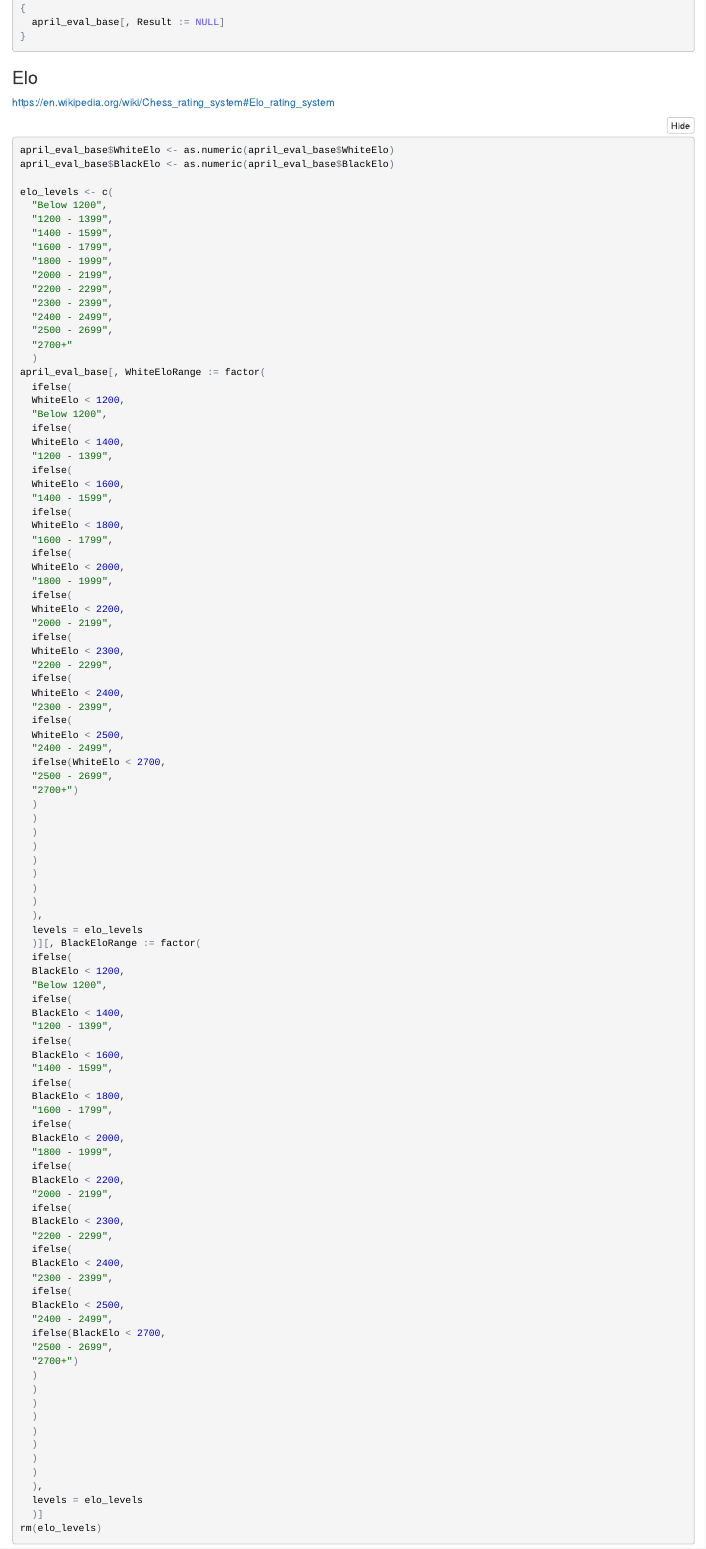
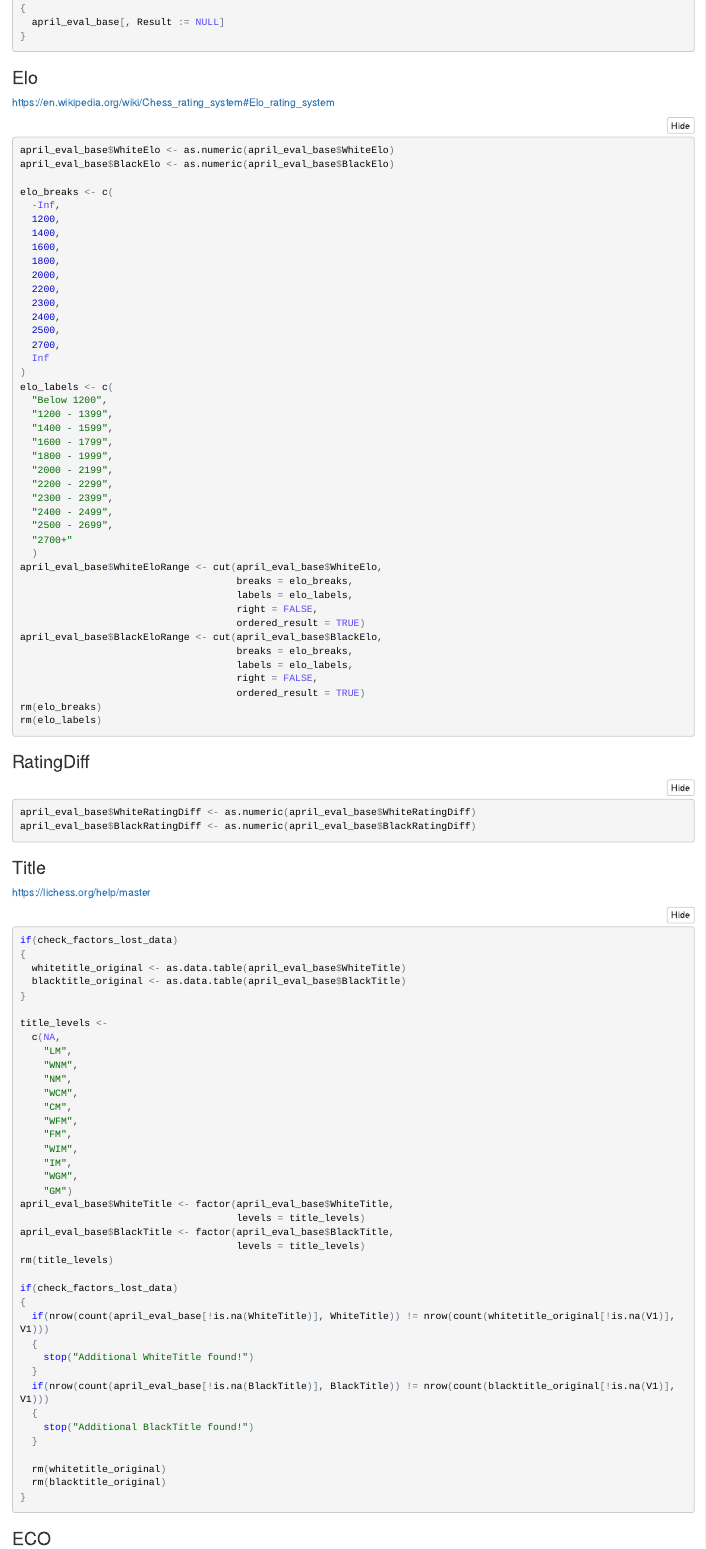
Before and after one commit to chris-w-r/lichess-database-exploration, an R Markdown document (Data Formatting and Manipulations.Rmd): the page in a window 1100 px wide, from 2180 px down. The pictures show the output file Data Formatting and Manipulations.nb.html that the author committed with the source, opened offline.

Commit message:
Streamline EloRange breaks

````diff
--- a/Data Formatting and Manipulations.Rmd
+++ b/Data Formatting and Manipulations.Rmd
@@ -116,7 +116,21 @@ if(drop_columns_after_manipulation)
 april_eval_base$WhiteElo <- as.numeric(april_eval_base$WhiteElo)
 april_eval_base$BlackElo <- as.numeric(april_eval_base$BlackElo)
 
-elo_levels <- c(
+elo_breaks <- c(
+  -Inf,
+  1200,
+  1400,
+  1600,
+  1800,
+  2000,
+  2200,
+  2300,
+  2400,
+  2500,
+  2700,
+  Inf
+)
+elo_labels <- c(
   "Below 1200",
   "1200 - 1399",
   "1400 - 1599",
@@ -129,90 +143,18 @@ elo_levels <- c(
   "2500 - 2699",
   "2700+"
   )
-april_eval_base[, WhiteEloRange := factor(
-  ifelse(
-  WhiteElo < 1200,
-  "Below 1200",
-  ifelse(
-  WhiteElo < 1400,
-  "1200 - 1399",
-  ifelse(
-  WhiteElo < 1600,
-  "1400 - 1599",
-  ifelse(
-  WhiteElo < 1800,
-  "1600 - 1799",
-  ifelse(
-  WhiteElo < 2000,
-  "1800 - 1999",
-  ifelse(
-  WhiteElo < 2200,
-  "2000 - 2199",
-  ifelse(
-  WhiteElo < 2300,
-  "2200 - 2299",
-  ifelse(
-  WhiteElo < 2400,
-  "2300 - 2399",
-  ifelse(
-  WhiteElo < 2500,
-  "2400 - 2499",
-  ifelse(WhiteElo < 2700,
-  "2500 - 2699",
-  "2700+")
-  )
-  )
-  )
-  )
-  )
-  )
-  )
-  )
-  ),
-  levels = elo_levels
-  )][, BlackEloRange := factor(
-  ifelse(
-  BlackElo < 1200,
-  "Below 1200",
-  ifelse(
-  BlackElo < 1400,
-  "1200 - 1399",
-  ifelse(
-  BlackElo < 1600,
-  "1400 - 1599",
-  ifelse(
-  BlackElo < 1800,
-  "1600 - 1799",
-  ifelse(
-  BlackElo < 2000,
-  "1800 - 1999",
-  ifelse(
-  BlackElo < 2200,
-  "2000 - 2199",
-  ifelse(
-  BlackElo < 2300,
-  "2200 - 2299",
-  ifelse(
-  BlackElo < 2400,
-  "2300 - 2399",
-  ifelse(
-  BlackElo < 2500,
-  "2400 - 2499",
-  ifelse(BlackElo < 2700,
-  "2500 - 2699",
-  "2700+")
-  )
-  )
-  )
-  )
-  )
-  )
-  )
-  )
-  ),
-  levels = elo_levels
-  )]
-rm(elo_levels)
+april_eval_base$WhiteEloRange <- cut(april_eval_base$WhiteElo,
+                                     breaks = elo_breaks,
+                                     labels = elo_labels,
+                                     right = FALSE,
+                                     ordered_result = TRUE)
+april_eval_base$BlackEloRange <- cut(april_eval_base$BlackElo,
+                                     breaks = elo_breaks,
+                                     labels = elo_labels,
+                                     right = FALSE,
+                                     ordered_result = TRUE)
+rm(elo_breaks)
+rm(elo_labels)
 ```
 
 ### RatingDiff {#ratingdiff}
````
Also changed, not shown: Data Formatting and Manipulations.nb.html.
